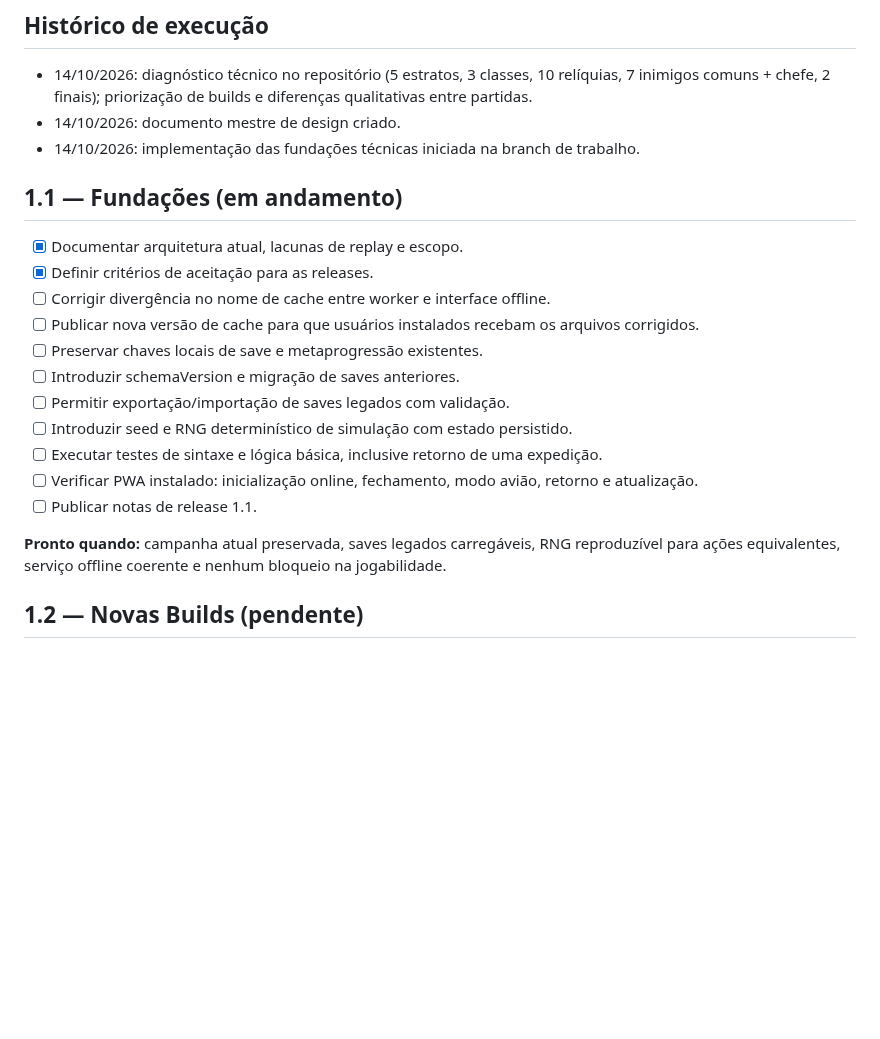
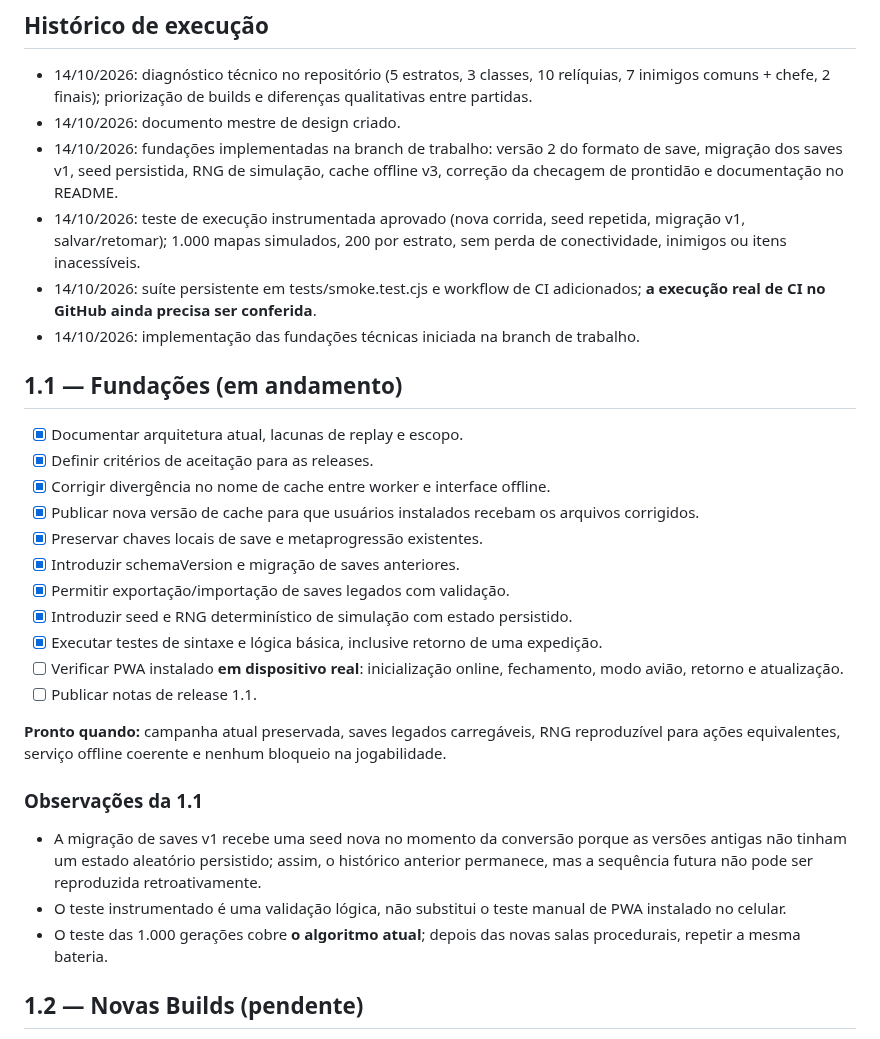
Before and after one commit to pedromaintenance/catacumbas-de-golzdov, a Markdown page: docs/ROADMAP_2.0.md, the part around the change. Rendered like a GitHub page; blank space fills up the shorter version.

Commit message:
docs: atualizar execução 1.1 e evidências dos testes instrumentados

```diff
--- a/docs/ROADMAP_2.0.md
+++ b/docs/ROADMAP_2.0.md
@@ -8,23 +8,32 @@ Atualizado em: 14/10/2026. Planejamento detalhado: [GAME_DESIGN_2.0.md](GAME_DES
 
 - 14/10/2026: diagnóstico técnico no repositório (5 estratos, 3 classes, 10 relíquias, 7 inimigos comuns + chefe, 2 finais); priorização de builds e diferenças qualitativas entre partidas.
 - 14/10/2026: documento mestre de design criado.
+- 14/10/2026: fundações implementadas na branch de trabalho: versão 2 do formato de save, migração dos saves v1, seed persistida, RNG de simulação, cache offline v3, correção da checagem de prontidão e documentação no README.
+- 14/10/2026: teste de execução instrumentada aprovado (nova corrida, seed repetida, migração v1, salvar/retomar); 1.000 mapas simulados, 200 por estrato, sem perda de conectividade, inimigos ou itens inacessíveis.
+- 14/10/2026: suíte persistente em tests/smoke.test.cjs e workflow de CI adicionados; **a execução real de CI no GitHub ainda precisa ser conferida**.
 - 14/10/2026: implementação das fundações técnicas iniciada na branch de trabalho.
 
 ## 1.1 — Fundações (em andamento)
 
 - [x] Documentar arquitetura atual, lacunas de replay e escopo.
 - [x] Definir critérios de aceitação para as releases.
-- [ ] Corrigir divergência no nome de cache entre worker e interface offline.
-- [ ] Publicar nova versão de cache para que usuários instalados recebam os arquivos corrigidos.
-- [ ] Preservar chaves locais de save e metaprogressão existentes.
-- [ ] Introduzir schemaVersion e migração de saves anteriores.
-- [ ] Permitir exportação/importação de saves legados com validação.
-- [ ] Introduzir seed e RNG determinístico de simulação com estado persistido.
-- [ ] Executar testes de sintaxe e lógica básica, inclusive retorno de uma expedição.
-- [ ] Verificar PWA instalado: inicialização online, fechamento, modo avião, retorno e atualização.
+- [x] Corrigir divergência no nome de cache entre worker e interface offline.
+- [x] Publicar nova versão de cache para que usuários instalados recebam os arquivos corrigidos.
+- [x] Preservar chaves locais de save e metaprogressão existentes.
+- [x] Introduzir schemaVersion e migração de saves anteriores.
+- [x] Permitir exportação/importação de saves legados com validação.
+- [x] Introduzir seed e RNG determinístico de simulação com estado persistido.
+- [x] Executar testes de sintaxe e lógica básica, inclusive retorno de uma expedição.
+- [ ] Verificar PWA instalado **em dispositivo real**: inicialização online, fechamento, modo avião, retorno e atualização.
 - [ ] Publicar notas de release 1.1.
 
 **Pronto quando:** campanha atual preservada, saves legados carregáveis, RNG reproduzível para ações equivalentes, serviço offline coerente e nenhum bloqueio na jogabilidade.
+
+### Observações da 1.1
+
+- A migração de saves v1 recebe uma seed nova no momento da conversão porque as versões antigas não tinham um estado aleatório persistido; assim, o histórico anterior permanece, mas a sequência futura não pode ser reproduzida retroativamente.
+- O teste instrumentado é uma validação lógica, não substitui o teste manual de PWA instalado no celular.
+- O teste das 1.000 gerações cobre **o algoritmo atual**; depois das novas salas procedurais, repetir a mesma bateria.
 
 ## 1.2 — Novas Builds (pendente)
 
```
